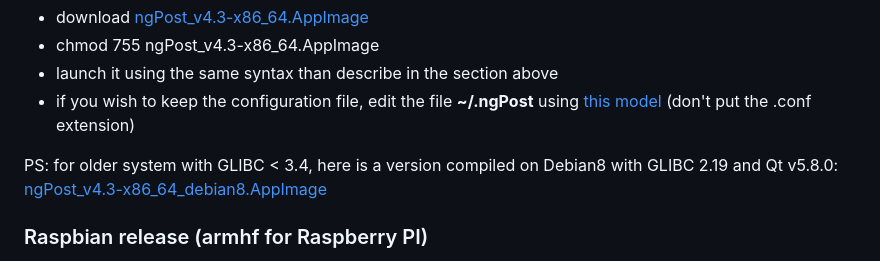
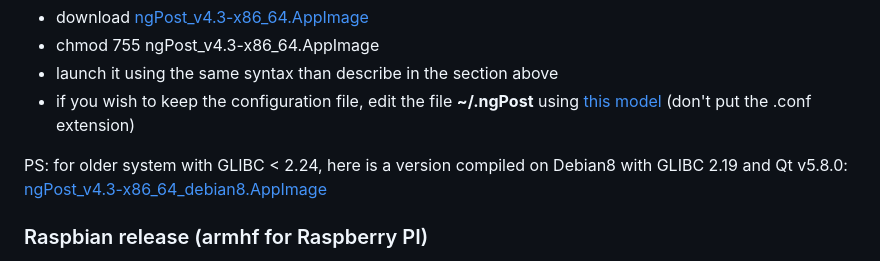
Before and after one commit to mbruel/ngPost, a Markdown page: README.md, the part around the change. Drawn GitHub-style.

```diff
--- a/README.md
+++ b/README.md
@@ -146,7 +146,7 @@ if you don't want to build it and install the dependencies, you can also the por
 - launch it using the same syntax than describe in the section above
 - if you wish to keep the configuration file, edit the file **~/.ngPost** using [this model](https://raw.githubusercontent.com/mbruel/ngPost/master/ngPost.conf) (don't put the .conf extension)
 
-PS: for older system with GLIBC < 3.4, here is a version compiled on Debian8 with GLIBC 2.19 and Qt v5.8.0: [ngPost_v4.3-x86_64_debian8.AppImage](https://github.com/mbruel/ngPost/raw/master/release/ngPost_v4.3-x86_64_debian8.AppImage)
+PS: for older system with GLIBC < 2.24, here is a version compiled on Debian8 with GLIBC 2.19 and Qt v5.8.0: [ngPost_v4.3-x86_64_debian8.AppImage](https://github.com/mbruel/ngPost/raw/master/release/ngPost_v4.3-x86_64_debian8.AppImage)
 
 
 ### Raspbian release (armhf for Raspberry PI)
```
Also changed, not shown: README_FR.md (+8 -0 lines), pics/ngPost_v4.3_monitor_fr.png (added).
